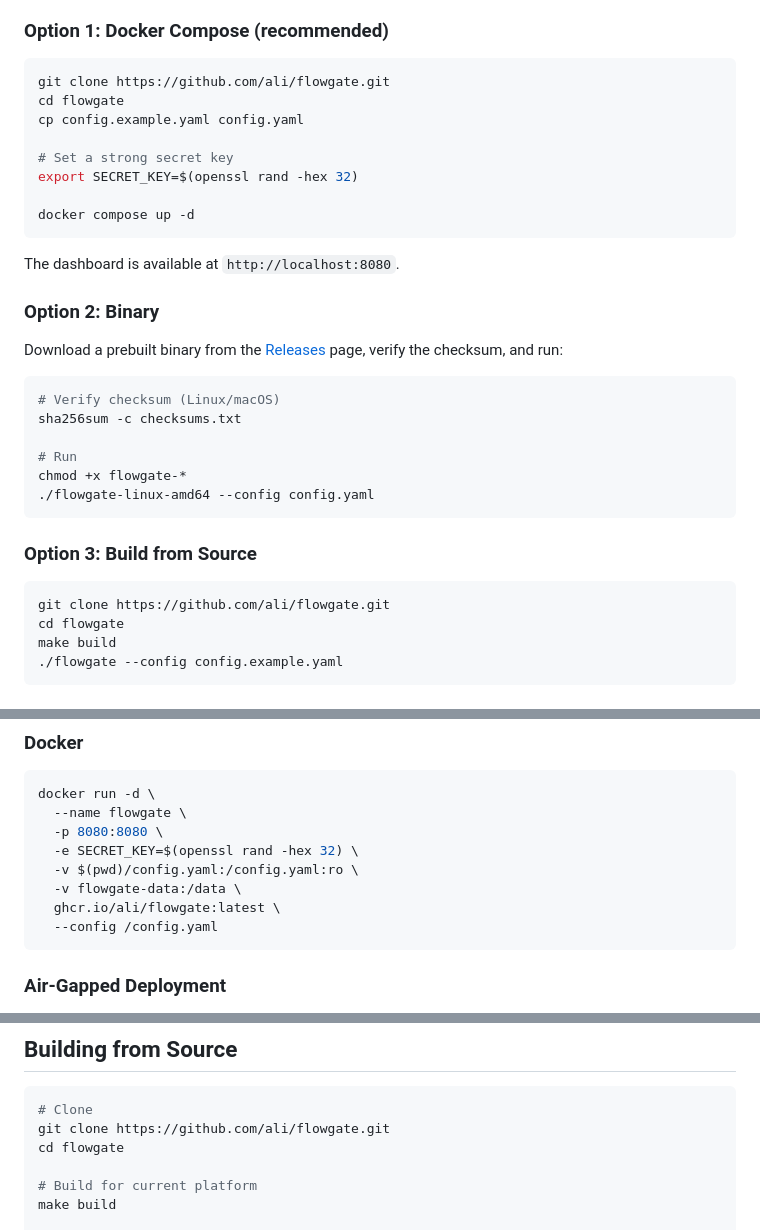
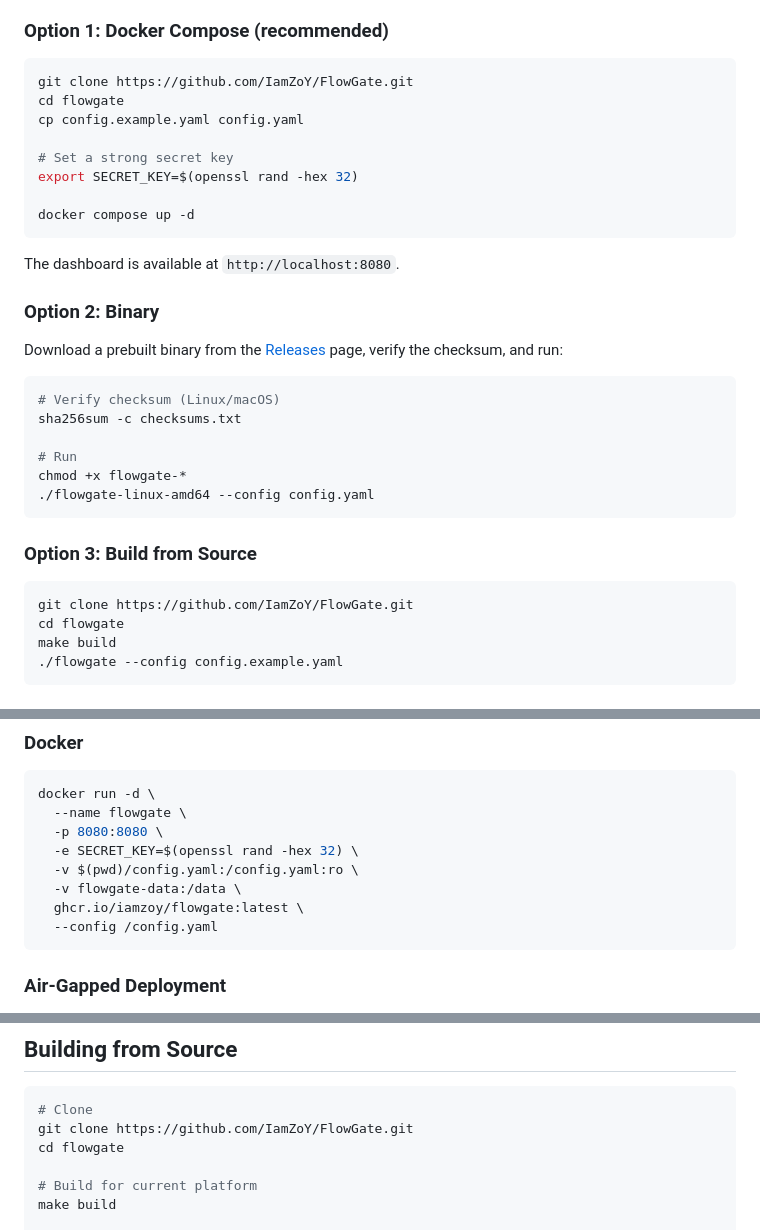
Before and after one commit to IamZoY/FlowGate, a Markdown page: README.md, 3 parts joined by grey strips. Drawn GitHub-style.

````diff
--- a/README.md
+++ b/README.md
@@ -50,7 +52,7 @@
 ### Option 1: Docker Compose (recommended)
 
 ```bash
-git clone https://github.com/ali/flowgate.git
+git clone https://github.com/IamZoY/FlowGate.git
 cd flowgate
 cp config.example.yaml config.yaml
 
@@ -78,7 +80,7 @@ chmod +x flowgate-*
 ### Option 3: Build from Source
 
 ```bash
-git clone https://github.com/ali/flowgate.git
+git clone https://github.com/IamZoY/FlowGate.git
 cd flowgate
 make build
 ./flowgate --config config.example.yaml
@@ -277,7 +279,7 @@ docker run -d \
   -e SECRET_KEY=$(openssl rand -hex 32) \
   -v $(pwd)/config.yaml:/config.yaml:ro \
   -v flowgate-data:/data \
-  ghcr.io/ali/flowgate:latest \
+  ghcr.io/iamzoy/flowgate:latest \
   --config /config.yaml
 ```
 
@@ -299,7 +301,7 @@ cd deployment
 
 ```bash
 # Clone
-git clone https://github.com/ali/flowgate.git
+git clone https://github.com/IamZoY/FlowGate.git
 cd flowgate
 
 # Build for current platform
````
Also changed, not shown: other parts of README.md (+8 -6 lines), CONTRIBUTING.md (+3 -3 lines).
